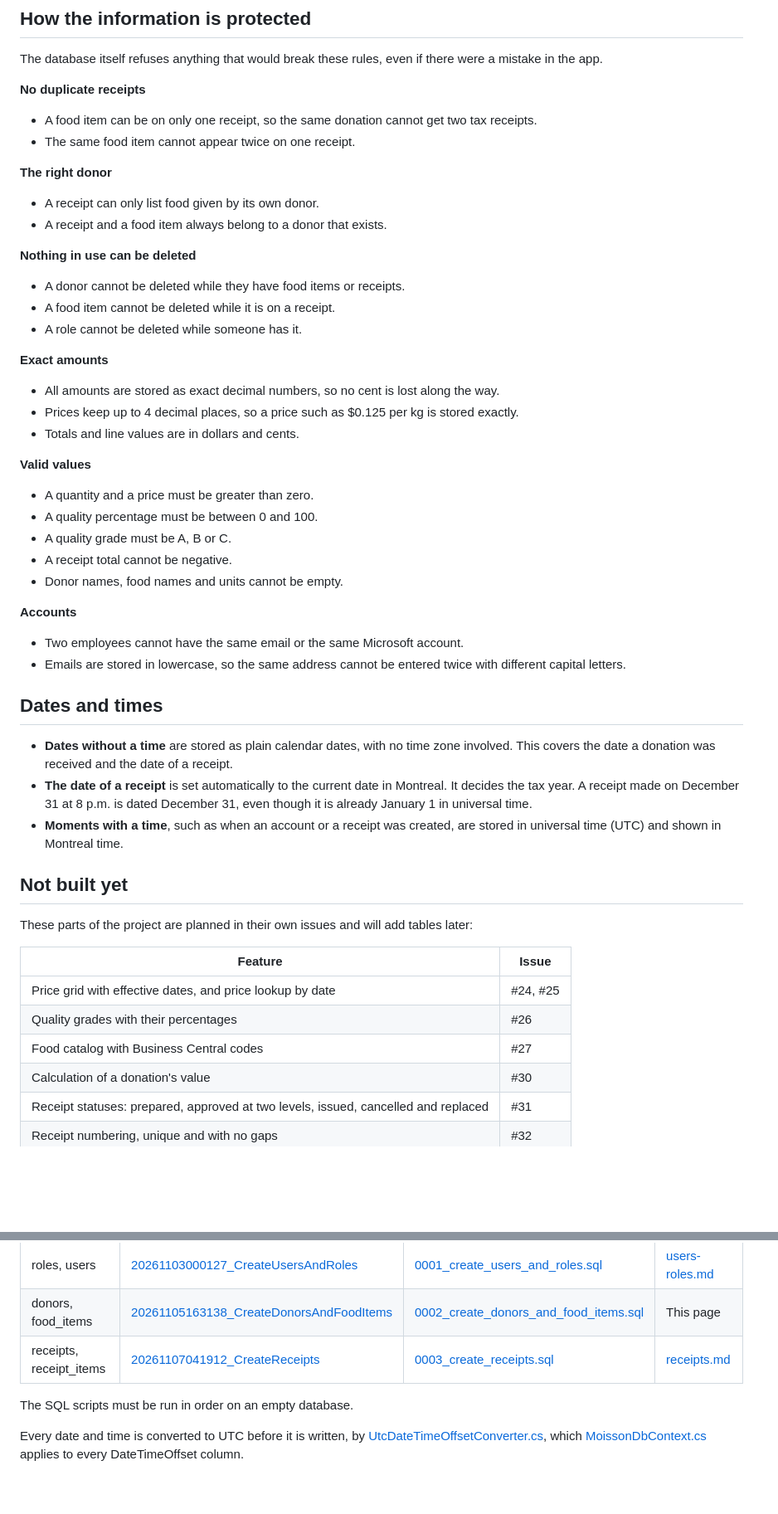
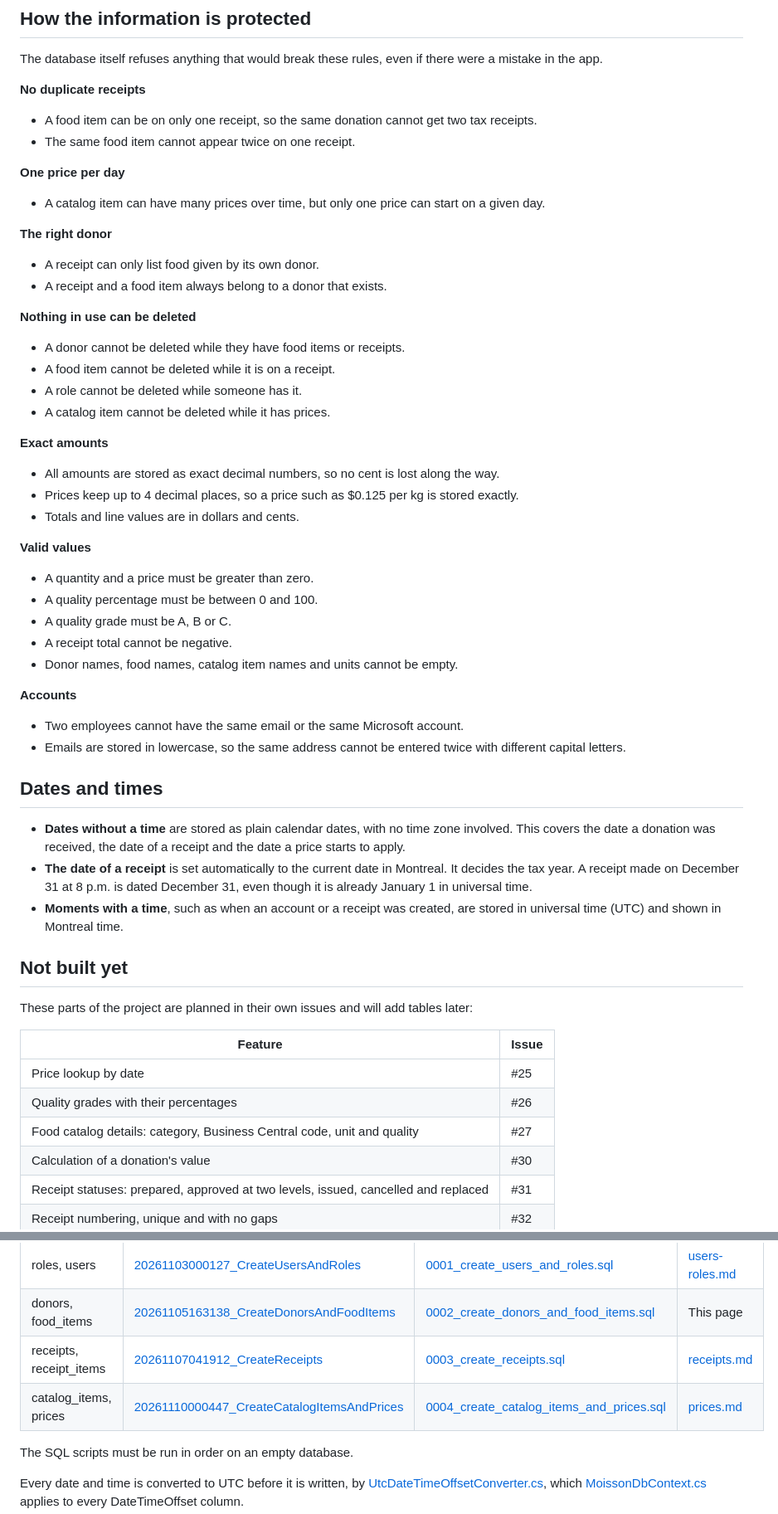
Before and after one commit to hack4impact/moisson-project, a Markdown page: docs/database/schema.md, 2 parts joined by grey strips. Shown at 83% size. Drawn GitHub-style; blank space fills up the shorter version.

```diff
--- a/docs/database/schema.md
+++ b/docs/database/schema.md
@@ -86,6 +99,9 @@ The database itself refuses anything that would break these rules, even if there
 - A food item can be on only one receipt, so the same donation cannot get two tax receipts.
 - The same food item cannot appear twice on one receipt.
 
+**One price per day**
+- A catalog item can have many prices over time, but only one price can start on a given day.
+
 **The right donor**
 - A receipt can only list food given by its own donor.
 - A receipt and a food item always belong to a donor that exists.
@@ -94,6 +110,7 @@ The database itself refuses anything that would break these rules, even if there
 - A donor cannot be deleted while they have food items or receipts.
 - A food item cannot be deleted while it is on a receipt.
 - A role cannot be deleted while someone has it.
+- A catalog item cannot be deleted while it has prices.
 
 **Exact amounts**
 - All amounts are stored as exact decimal numbers, so no cent is lost along the way.
@@ -105,7 +122,7 @@ The database itself refuses anything that would break these rules, even if there
 - A quality percentage must be between 0 and 100.
 - A quality grade must be A, B or C.
 - A receipt total cannot be negative.
-- Donor names, food names and units cannot be empty.
+- Donor names, food names, catalog item names and units cannot be empty.
 
 **Accounts**
 - Two employees cannot have the same email or the same Microsoft account.
@@ -113,7 +130,7 @@ The database itself refuses anything that would break these rules, even if there
 
 ## Dates and times
 
-- **Dates without a time** are stored as plain calendar dates, with no time zone involved. This covers the date a donation was received and the date of a receipt.
+- **Dates without a time** are stored as plain calendar dates, with no time zone involved. This covers the date a donation was received, the date of a receipt and the date a price starts to apply.
 - **The date of a receipt** is set automatically to the current date in Montreal. It decides the tax year. A receipt made on December 31 at 8 p.m. is dated December 31, even though it is already January 1 in universal time.
 - **Moments with a time**, such as when an account or a receipt was created, are stored in universal time (UTC) and shown in Montreal time.
 
@@ -123,9 +140,9 @@ These parts of the project are planned in their own issues and will add tables l
 
 | Feature | Issue |
 | --- | --- |
-| Price grid with effective dates, and price lookup by date | #24, #25 |
+| Price lookup by date | #25 |
 | Quality grades with their percentages | #26 |
-| Food catalog with Business Central codes | #27 |
+| Food catalog details: category, Business Central code, unit and quality | #27 |
 | Calculation of a donation's value | #30 |
 | Receipt statuses: prepared, approved at two levels, issued, cancelled and replaced | #31 |
 | Receipt numbering, unique and with no gaps | #32 |
@@ -151,6 +168,7 @@ Each table comes from one of these migrations:
 | roles, users | [20261103000127_CreateUsersAndRoles](../../src/MoissonMontreal.Api/Data/Migrations/20261103000127_CreateUsersAndRoles.cs) | [0001_create_users_and_roles.sql](sql/0001_create_users_and_roles.sql) | [users-roles.md](users-roles.md) |
 | donors, food_items | [20261105163138_CreateDonorsAndFoodItems](../../src/MoissonMontreal.Api/Data/Migrations/20261105163138_CreateDonorsAndFoodItems.cs) | [0002_create_donors_and_food_items.sql](sql/0002_create_donors_and_food_items.sql) | This page |
 | receipts, receipt_items | [20261107041912_CreateReceipts](../../src/MoissonMontreal.Api/Data/Migrations/20261107041912_CreateReceipts.cs) | [0003_create_receipts.sql](sql/0003_create_receipts.sql) | [receipts.md](receipts.md) |
+| catalog_items, prices | [20261110000447_CreateCatalogItemsAndPrices](../../src/MoissonMontreal.Api/Data/Migrations/20261110000447_CreateCatalogItemsAndPrices.cs) | [0004_create_catalog_items_and_prices.sql](sql/0004_create_catalog_items_and_prices.sql) | [prices.md](prices.md) |
 
 The SQL scripts must be run in order on an empty database.
 
```
Also changed, not shown: other parts of docs/database/schema.md (+15 -2 lines), docs/database/prices.md (added, +111 -0 lines), docs/database/images/prices.png (added), docs/database/images/schema.png, 12 other files.
